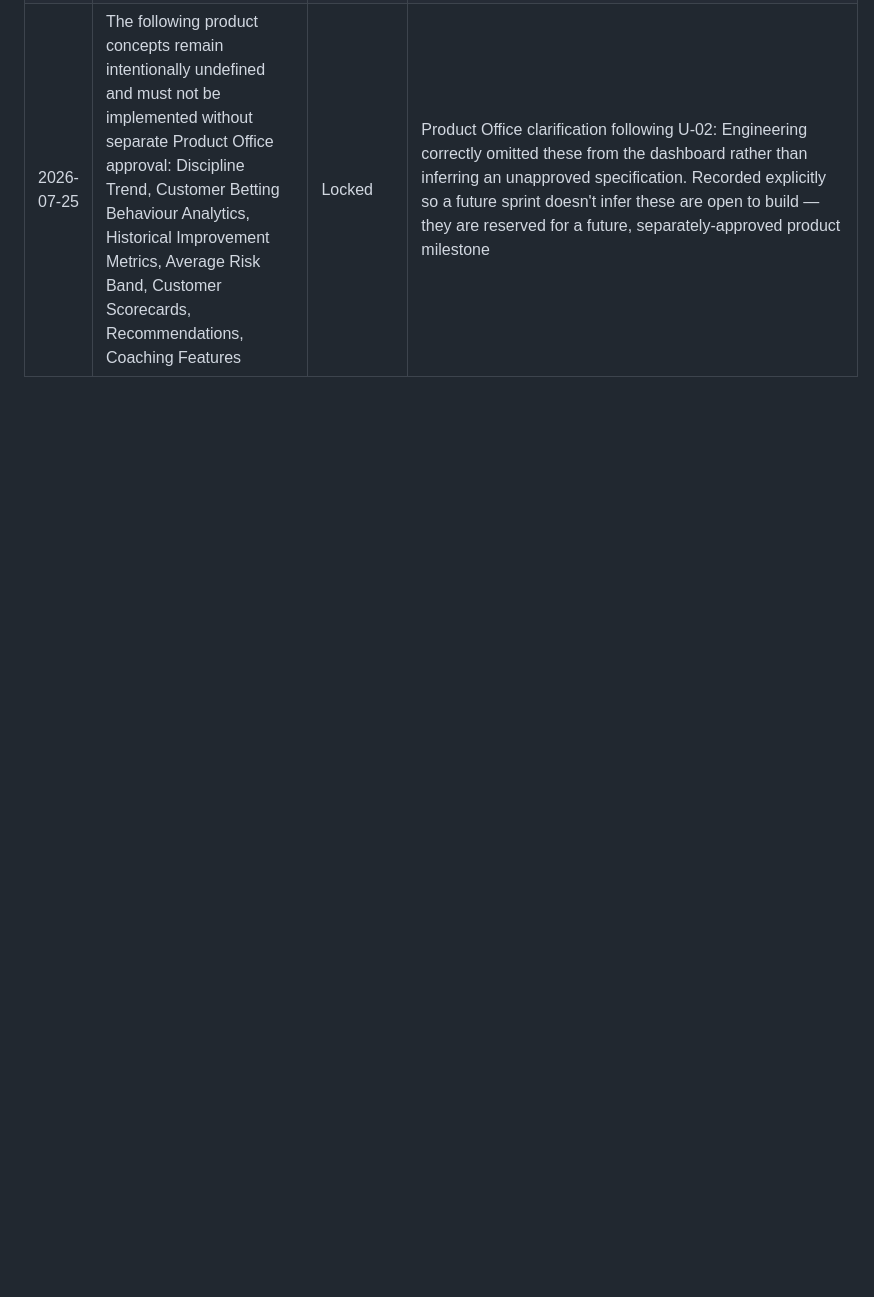
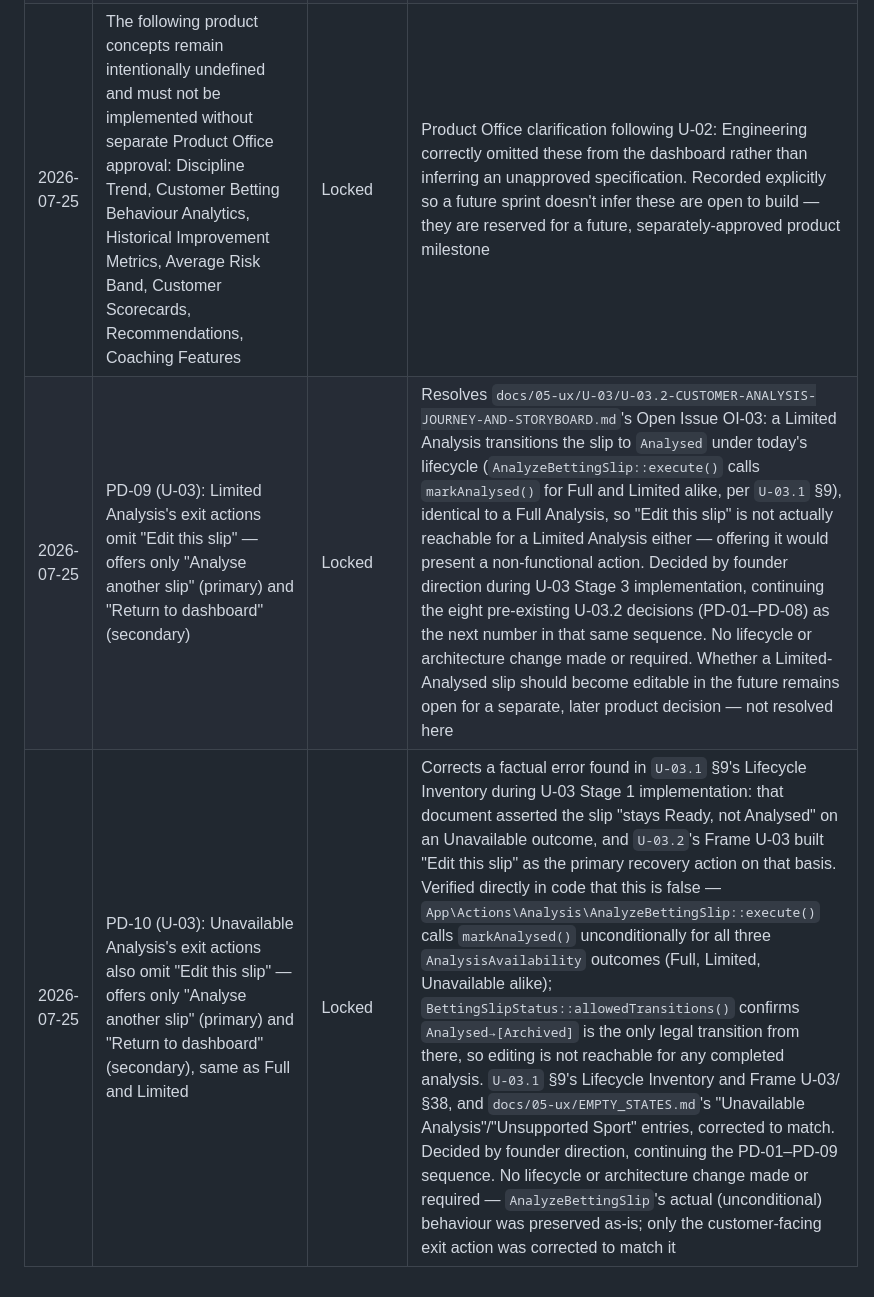
Before and after one commit to SilvestrLee/slipguard, a Markdown page: docs/00-governance/DECISION_LOG.md, the part around the change. GitHub-like rendering; blank space fills up the shorter version.

```diff
--- a/docs/00-governance/DECISION_LOG.md
+++ b/docs/00-governance/DECISION_LOG.md
@@ -17,3 +17,5 @@
 | 2026-07-25 | Engineering Constitution consolidated (Authority Matrix, Behaviour Change Policy, Certified Architecture Preservation, Documentation Authority Hierarchy, Foundation Freeze) | Locked | Codifies governance principles already consistently followed (RF-003A's escalation pattern, ADR-007's architecture-preservation framing, the four-axis versioning discipline) into a permanent repository asset, per Governance Consolidation Sprint G-01. No new governance invented, no Locked decision changed — see `docs/00-governance/ENGINEERING_CONSTITUTION.md` and its audit trail, `docs/00-governance/GOVERNANCE_CONSOLIDATION_G01.md` |
 | 2026-07-25 | U-02 Customer Dashboard approved; `DESIGN_TOKENS.md`'s colour values (proposed by Engineering to close a gap the UX Constitution left open) accepted as the canonical SlipGuard Design System, not provisional | Locked | Product Office review of U-02: dashboard architecture, information hierarchy, scope exclusions, accessibility, and performance all approved as implemented. Future UI work must reuse these token values rather than introducing new ones — see `docs/05-ux/DESIGN_TOKENS.md`'s provenance note |
 | 2026-07-25 | The following product concepts remain intentionally undefined and must not be implemented without separate Product Office approval: Discipline Trend, Customer Betting Behaviour Analytics, Historical Improvement Metrics, Average Risk Band, Customer Scorecards, Recommendations, Coaching Features | Locked | Product Office clarification following U-02: Engineering correctly omitted these from the dashboard rather than inferring an unapproved specification. Recorded explicitly so a future sprint doesn't infer these are open to build — they are reserved for a future, separately-approved product milestone |
+| 2026-07-25 | PD-09 (U-03): Limited Analysis's exit actions omit "Edit this slip" — offers only "Analyse another slip" (primary) and "Return to dashboard" (secondary) | Locked | Resolves `docs/05-ux/U-03/U-03.2-CUSTOMER-ANALYSIS-JOURNEY-AND-STORYBOARD.md`'s Open Issue OI-03: a Limited Analysis transitions the slip to `Analysed` under today's lifecycle (`AnalyzeBettingSlip::execute()` calls `markAnalysed()` for Full and Limited alike, per `U-03.1` §9), identical to a Full Analysis, so "Edit this slip" is not actually reachable for a Limited Analysis either — offering it would present a non-functional action. Decided by founder direction during U-03 Stage 3 implementation, continuing the eight pre-existing U-03.2 decisions (PD-01–PD-08) as the next number in that same sequence. No lifecycle or architecture change made or required. Whether a Limited-Analysed slip should become editable in the future remains open for a separate, later product decision — not resolved here |
+| 2026-07-25 | PD-10 (U-03): Unavailable Analysis's exit actions also omit "Edit this slip" — offers only "Analyse another slip" (primary) and "Return to dashboard" (secondary), same as Full and Limited | Locked | Corrects a factual error found in `U-03.1` §9's Lifecycle Inventory during U-03 Stage 1 implementation: that document asserted the slip "stays Ready, not Analysed" on an Unavailable outcome, and `U-03.2`'s Frame U-03 built "Edit this slip" as the primary recovery action on that basis. Verified directly in code that this is false — `App\Actions\Analysis\AnalyzeBettingSlip::execute()` calls `markAnalysed()` unconditionally for all three `AnalysisAvailability` outcomes (Full, Limited, Unavailable alike); `BettingSlipStatus::allowedTransitions()` confirms `Analysed→[Archived]` is the only legal transition from there, so editing is not reachable for any completed analysis. `U-03.1` §9's Lifecycle Inventory and Frame U-03/§38, and `docs/05-ux/EMPTY_STATES.md`'s "Unavailable Analysis"/"Unsupported Sport" entries, corrected to match. Decided by founder direction, continuing the PD-01–PD-09 sequence. No lifecycle or architecture change made or required — `AnalyzeBettingSlip`'s actual (unconditional) behaviour was preserved as-is; only the customer-facing exit action was corrected to match it |
```
Also changed, not shown: docs/05-ux/EMPTY_STATES.md (+2 -2 lines).
